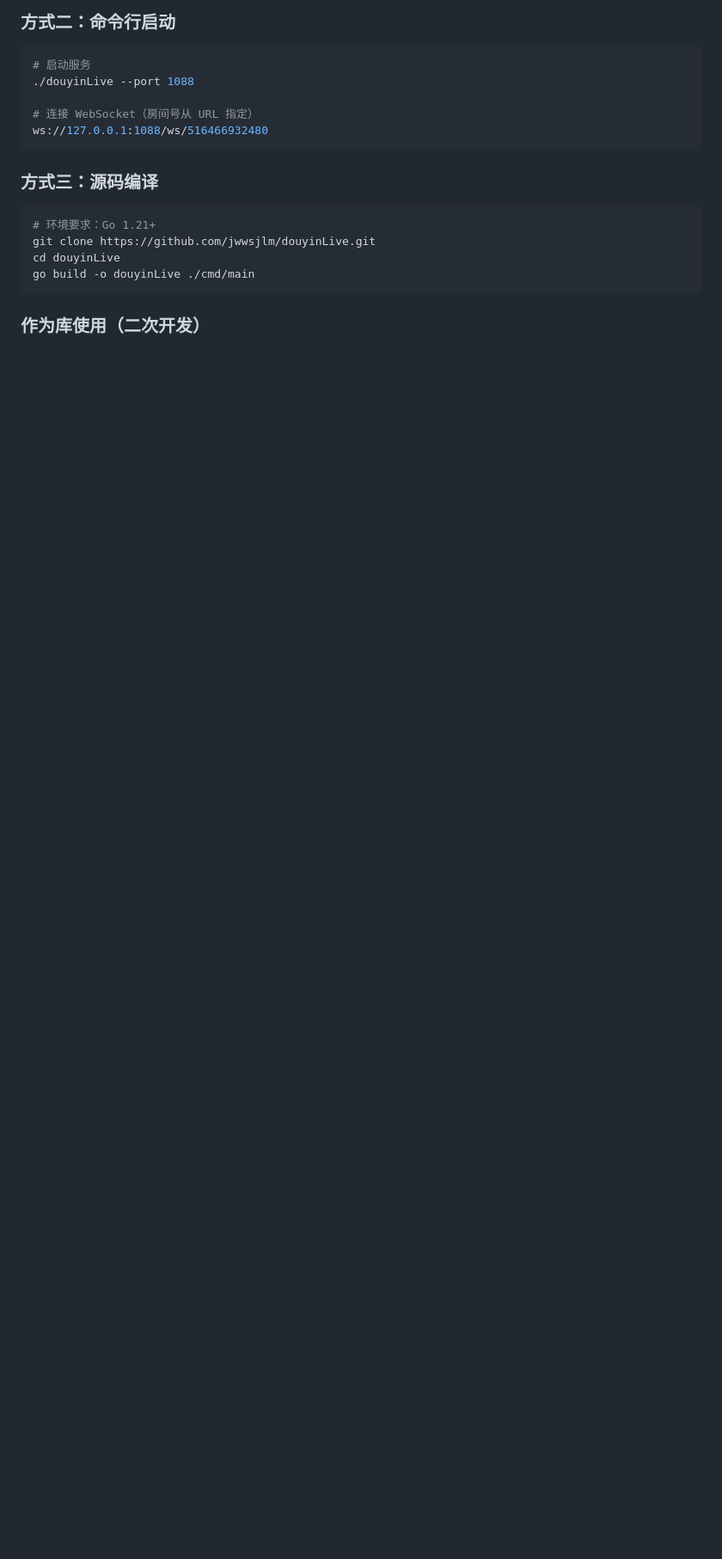
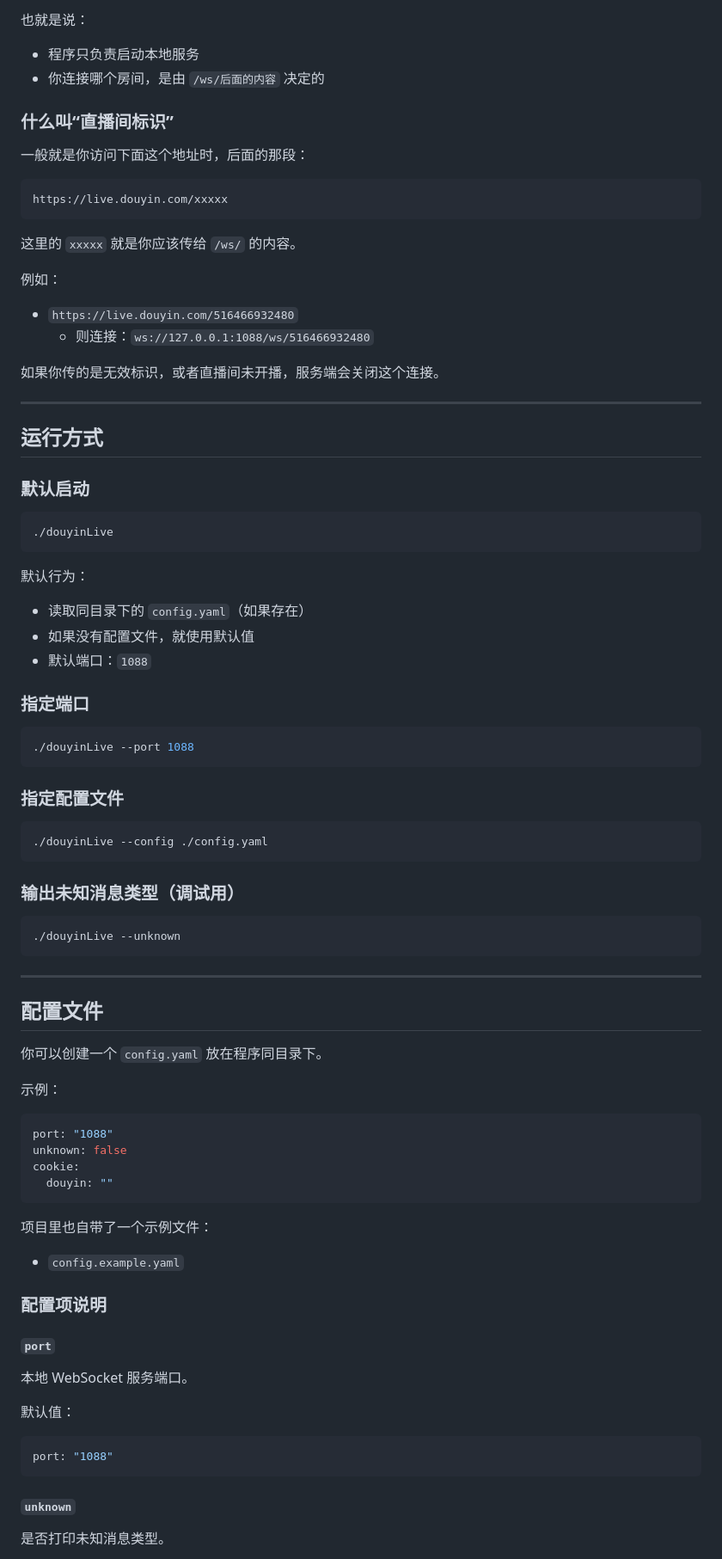
Before and after one commit to jwwsjlm/douyinLive, a Markdown page: README.md, the part around one of its changes. Shown at 86% size. Drawn GitHub-style; blank space fills up the shorter version.

Commit message:
docs: rewrite README for clearer onboarding

````diff
--- a/README.md
+++ b/README.md
@@ -50,21 +91,90 @@
 
-### 方式二：命令行启动
+也就是说：
+
+- 程序只负责启动本地服务
+- 你连接哪个房间，是由 `/ws/后面的内容` 决定的
+
+### 什么叫“直播间标识”
+
+一般就是你访问下面这个地址时，后面的那段：
+
+```text
+https://live.douyin.com/xxxxx
+```
+
+这里的 `xxxxx` 就是你应该传给 `/ws/` 的内容。
+
+例如：
+
+- `https://live.douyin.com/516466932480`
+  - 则连接：`ws://127.0.0.1:1088/ws/516466932480`
+
+如果你传的是无效标识，或者直播间未开播，服务端会关闭这个连接。
+
+---
+
+## 运行方式
+
+### 默认启动
 
 ```bash
-# 启动服务
-./douyinLive --port 1088
-
-# 连接 WebSocket（房间号从 URL 指定）
-ws://127.0.0.1:1088/ws/516466932480
+./douyinLive
 ```
 
-### 方式三：源码编译
+默认行为：
+
+- 读取同目录下的 `config.yaml`（如果存在）
+- 如果没有配置文件，就使用默认值
+- 默认端口：`1088`
+
+### 指定端口
 
 ```bash
-# 环境要求：Go 1.21+
-git clone https://github.com/jwwsjlm/douyinLive.git
-cd douyinLive
-go build -o douyinLive ./cmd/main
+./douyinLive --port 1088
 ```
 
-### 作为库使用（二次开发）
+### 指定配置文件
+
+```bash
+./douyinLive --config ./config.yaml
+```
+
+### 输出未知消息类型（调试用）
+
+```bash
+./douyinLive --unknown
+```
+
+---
+
+## 配置文件
+
+你可以创建一个 `config.yaml` 放在程序同目录下。
+
+示例：
+
+```yaml
+port: "1088"
+unknown: false
+cookie:
+  douyin: ""
+```
+
+项目里也自带了一个示例文件：
+
+- `config.example.yaml`
+
+### 配置项说明
+
+#### `port`
+本地 WebSocket 服务端口。
+
+默认值：
+
+```yaml
+port: "1088"
+```
+
+#### `unknown`
+是否打印未知消息类型。
+
````
Also changed, not shown: other parts of README.md (+277 -167 lines).
